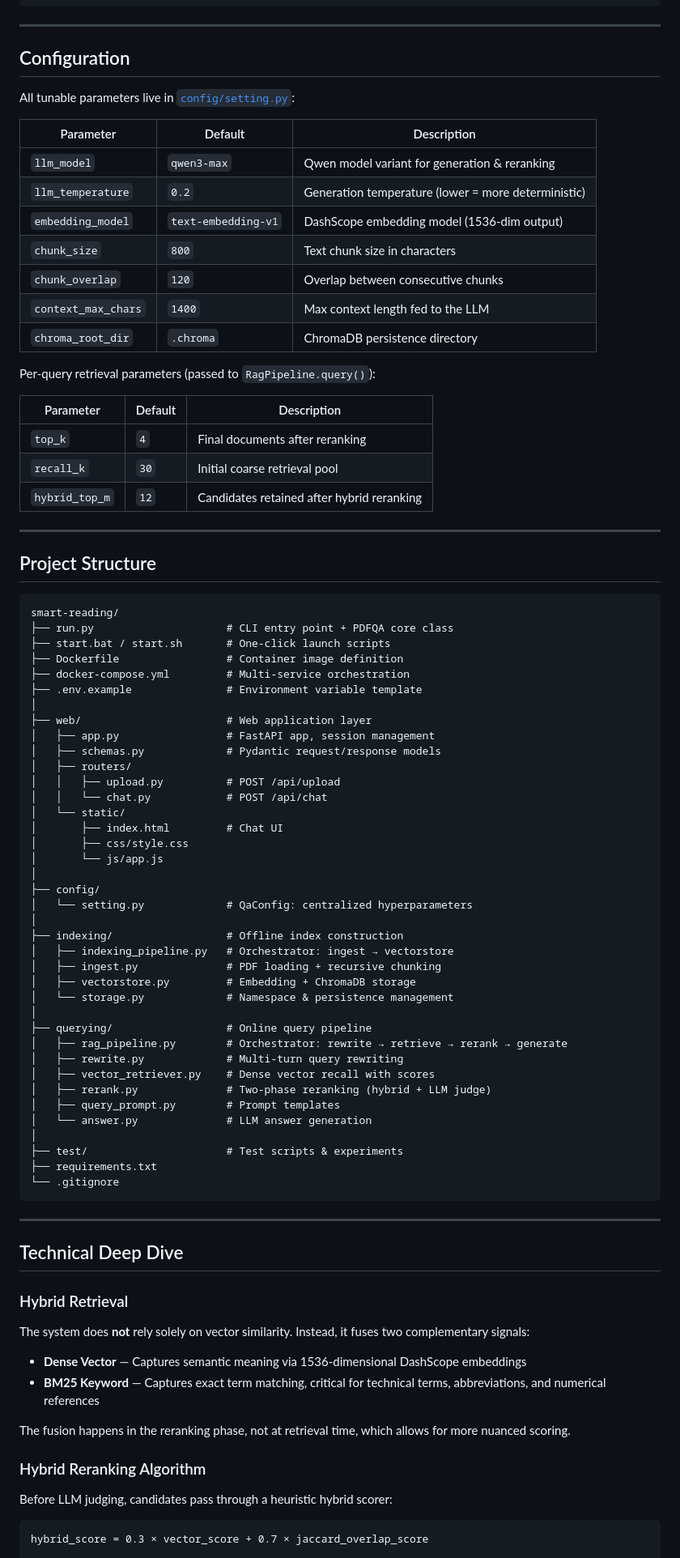
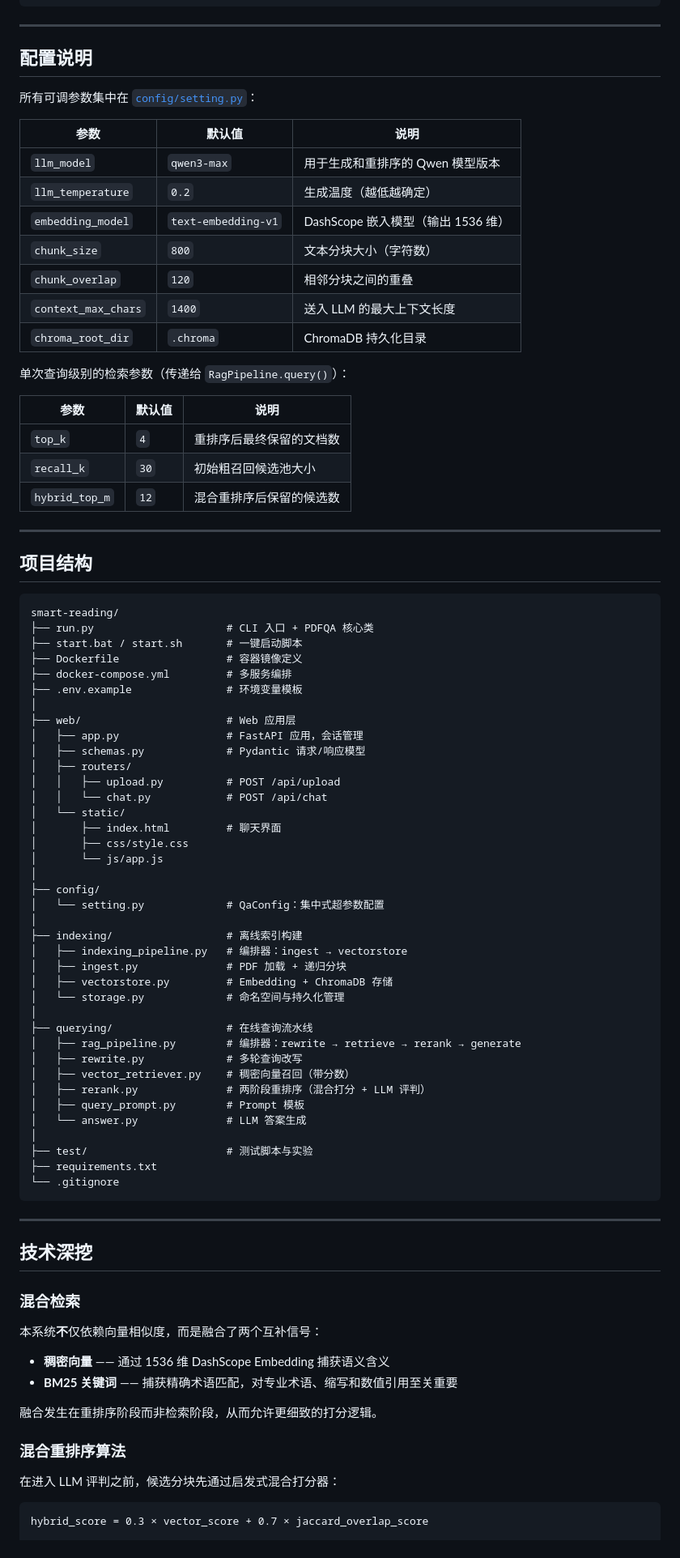
Before and after one commit to breakup-max/smart-reading, a Markdown page: README.md, the part around one of its changes. Shown at 81% size. Drawn GitHub-style.

Commit message:
docs: 将 README.md 翻译成中文

````diff
--- a/README.md
+++ b/README.md
@@ -179,89 +179,89 @@ curl -X POST http://localhost:8000/api/chat \
 
 ---
 
-## Configuration
+## 配置说明
 
-All tunable parameters live in [`config/setting.py`](config/setting.py):
+所有可调参数集中在 [`config/setting.py`](config/setting.py)：
 
-| Parameter | Default | Description |
-|-----------|---------|-------------|
-| `llm_model` | `qwen3-max` | Qwen model variant for generation & reranking |
-| `llm_temperature` | `0.2` | Generation temperature (lower = more deterministic) |
-| `embedding_model` | `text-embedding-v1` | DashScope embedding model (1536-dim output) |
-| `chunk_size` | `800` | Text chunk size in characters |
-| `chunk_overlap` | `120` | Overlap between consecutive chunks |
-| `context_max_chars` | `1400` | Max context length fed to the LLM |
-| `chroma_root_dir` | `.chroma` | ChromaDB persistence directory |
+| 参数 | 默认值 | 说明 |
+|------|--------|------|
+| `llm_model` | `qwen3-max` | 用于生成和重排序的 Qwen 模型版本 |
+| `llm_temperature` | `0.2` | 生成温度（越低越确定） |
+| `embedding_model` | `text-embedding-v1` | DashScope 嵌入模型（输出 1536 维） |
+| `chunk_size` | `800` | 文本分块大小（字符数） |
+| `chunk_overlap` | `120` | 相邻分块之间的重叠 |
+| `context_max_chars` | `1400` | 送入 LLM 的最大上下文长度 |
+| `chroma_root_dir` | `.chroma` | ChromaDB 持久化目录 |
 
-Per-query retrieval parameters (passed to `RagPipeline.query()`):
+单次查询级别的检索参数（传递给 `RagPipeline.query()`）：
 
-| Parameter | Default | Description |
-|-----------|---------|-------------|
-| `top_k` | `4` | Final documents after reranking |
-| `recall_k` | `30` | Initial coarse retrieval pool |
-| `hybrid_top_m` | `12` | Candidates retained after hybrid reranking |
+| 参数 | 默认值 | 说明 |
+|------|--------|------|
+| `top_k` | `4` | 重排序后最终保留的文档数 |
+| `recall_k` | `30` | 初始粗召回候选池大小 |
+| `hybrid_top_m` | `12` | 混合重排序后保留的候选数 |
 
 ---
 
-## Project Structure
+## 项目结构
 
 ```
 smart-reading/
-├── run.py                     # CLI entry point + PDFQA core class
-├── start.bat / start.sh       # One-click launch scripts
-├── Dockerfile                 # Container image definition
-├── docker-compose.yml         # Multi-service orchestration
-├── .env.example               # Environment variable template
+├── run.py                     # CLI 入口 + PDFQA 核心类
+├── start.bat / start.sh       # 一键启动脚本
+├── Dockerfile                 # 容器镜像定义
+├── docker-compose.yml         # 多服务编排
+├── .env.example               # 环境变量模板
 │
-├── web/                       # Web application layer
-│   ├── app.py                 # FastAPI app, session management
-│   ├── schemas.py             # Pydantic request/response models
+├── web/                       # Web 应用层
+│   ├── app.py                 # FastAPI 应用，会话管理
+│   ├── schemas.py             # Pydantic 请求/响应模型
 │   ├── routers/
 │   │   ├── upload.py          # POST /api/upload
 │   │   └── chat.py            # POST /api/chat
 │   └── static/
-│       ├── index.html         # Chat UI
+│       ├── index.html         # 聊天界面
 │       ├── css/style.css
 │       └── js/app.js
 │
 ├── config/
-│   └── setting.py             # QaConfig: centralized hyperparameters
+│   └── setting.py             # QaConfig：集中式超参数配置
 │
-├── indexing/                  # Offline index construction
-│   ├── indexing_pipeline.py   # Orchestrator: ingest → vectorstore
-│   ├── ingest.py              # PDF loading + recursive chunking
-│   ├── vectorstore.py         # Embedding + ChromaDB storage
-│   └── storage.py             # Namespace & persistence management
+├── indexing/                  # 离线索引构建
+│   ├── indexing_pipeline.py   # 编排器：ingest → vectorstore
+│   ├── ingest.py              # PDF 加载 + 递归分块
+│   ├── vectorstore.py         # Embedding + ChromaDB 存储
+│   └── storage.py             # 命名空间与持久化管理
 │
-├── querying/                  # Online query pipeline
-│   ├── rag_pipeline.py        # Orchestrator: rewrite → retrieve → rerank → generate
-│   ├── rewrite.py             # Multi-turn query rewriting
-│   ├── vector_retriever.py    # Dense vector recall with scores
-│   ├── rerank.py              # Two-phase reranking (hybrid + LLM judge)
-│   ├── query_prompt.py        # Prompt templates
-│   └── answer.py              # LLM answer generation
+├── querying/                  # 在线查询流水线
+│   ├── rag_pipeline.py        # 编排器：rewrite → retrieve → rerank → generate
+│   ├── rewrite.py             # 多轮查询改写
+│   ├── vector_retriever.py    # 稠密向量召回（带分数）
+│   ├── rerank.py              # 两阶段重排序（混合打分 + LLM 评判）
+│   ├── query_prompt.py        # Prompt 模板
+│   └── answer.py              # LLM 答案生成
 │
-├── test/                      # Test scripts & experiments
+├── test/                      # 测试脚本与实验
 ├── requirements.txt
 └── .gitignore
 ```
 
 ---
 
-## Technical Deep Dive
+## 技术深挖
 
-### Hybrid Retrieval
+### 混合检索
 
-The system does **not** rely solely on vector similarity. Instead, it fuses two complementary signals:
+本系统**不**仅依赖向量相似度，而是融合了两个互补信号：
 
-- **Dense Vector** — Captures semantic meaning via 1536-dimensional DashScope embeddings
-- **BM25 Keyword** — Captures exact term matching, critical for technical terms, abbreviations, and numerical references
+- **稠密向量** —— 通过 1536 维 DashScope Embedding 捕获语义含义
+- **BM25 关键词** —— 捕获精确术语匹配，对专业术语、缩写和数值引用至关重要
 
-The fusion happens in the reranking phase, not at retrieval time, which allows for more nuanced scoring.
+融合发生在重排序阶段而非检索阶段，从而允许更细致的打分逻辑。
 
-### Hybrid Reranking Algorithm
+### 混合重排序算法
 
-Before LLM judging, candidates pass through a heuristic hybrid scorer:
+在进入 LLM 评判之前，候选分块先通过启发式混合打分器：
 
 ```
 hybrid_score = 0.3 × vector_score + 0.7 × jaccard_overlap_score
````
Also changed, not shown: other parts of README.md (+102 -102 lines).
